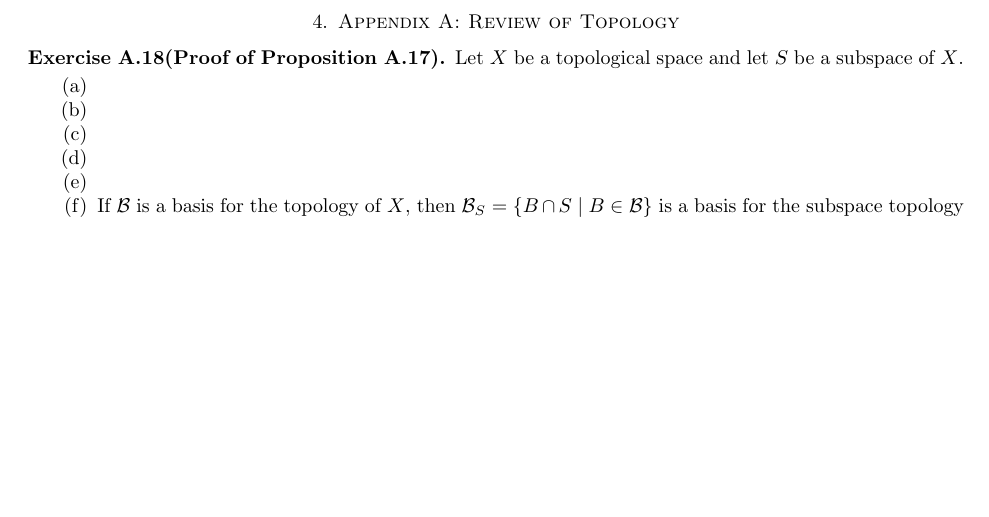
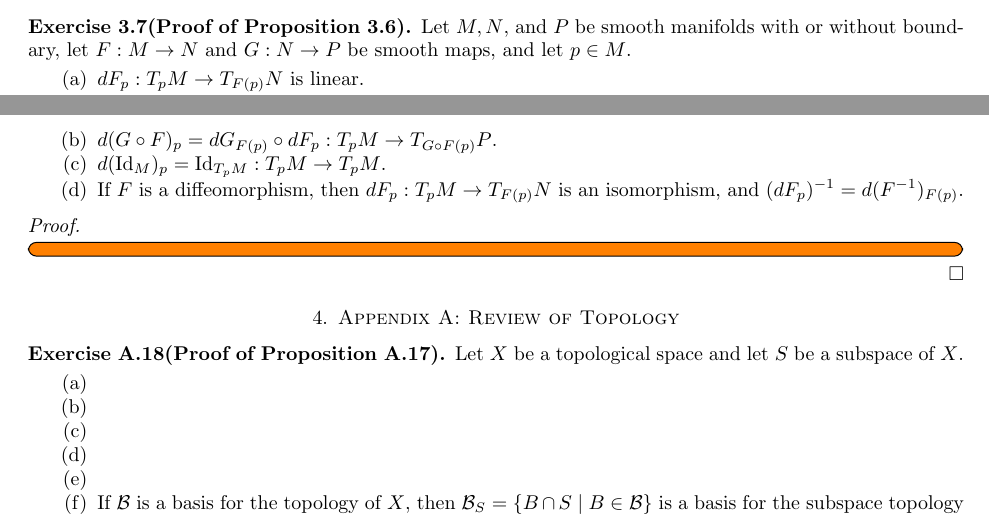
Before and after one commit to hidenori-shinohara/smooth_manifolds, a LaTeX paper (introduction_to_smooth_manifolds_notes.tex, which reads chapter3.tex): part of page 6 of 8 before the commit and two parts of pages 5 and 6 of 8 after it, the two joined at a grey line, cut at the place of the change, the shorter picture padded with empty space. Compiled offline with pdfLaTeX.

Commit message:
Add the problem statement of 3.7

```diff
--- a/chapter3.tex
+++ b/chapter3.tex
@@ -21,3 +21,22 @@
       $v(fg) = f(p)vg + g(p)vf = 0 + 0 = 0$.
   \end{enumerate}
 \end{proof}
+
+\begin{customexer}{3.7(Proof of Proposition 3.6)}
+  Let $M, N$, and $P$ be smooth manifolds with or without boundary, let $F: M \rightarrow N$ and $G: N \rightarrow P$ be smooth maps, and let $p \in M$.
+  \begin{enumerate}[label=(\alph*)]
+    \item
+      $dF_p:T_pM \rightarrow T_{F(p)}N$ is linear.
+    \item
+      $d(G \circ F)_p = dG_{F(p)} \circ dF_p: T_pM \rightarrow T_{G \circ F(p)} P$.
+    \item
+      $d(\Id_M)_p = \Id_{T_pM}: T_pM \rightarrow T_pM$.
+    \item
+      If $F$ is a diffeomorphism, then $dF_p: T_pM \rightarrow T_{F(p)}N$ is an isomorphism, and $(dF_p)^{-1} = d(F^{-1})_{F(p)}$.
+  \end{enumerate}
+\end{customexer}
+
+\begin{proof}
+  \todo[inline,caption={}]{
+  }
+\end{proof}
```
Also changed, not shown: introduction_to_smooth_manifolds_notes.pdf.
